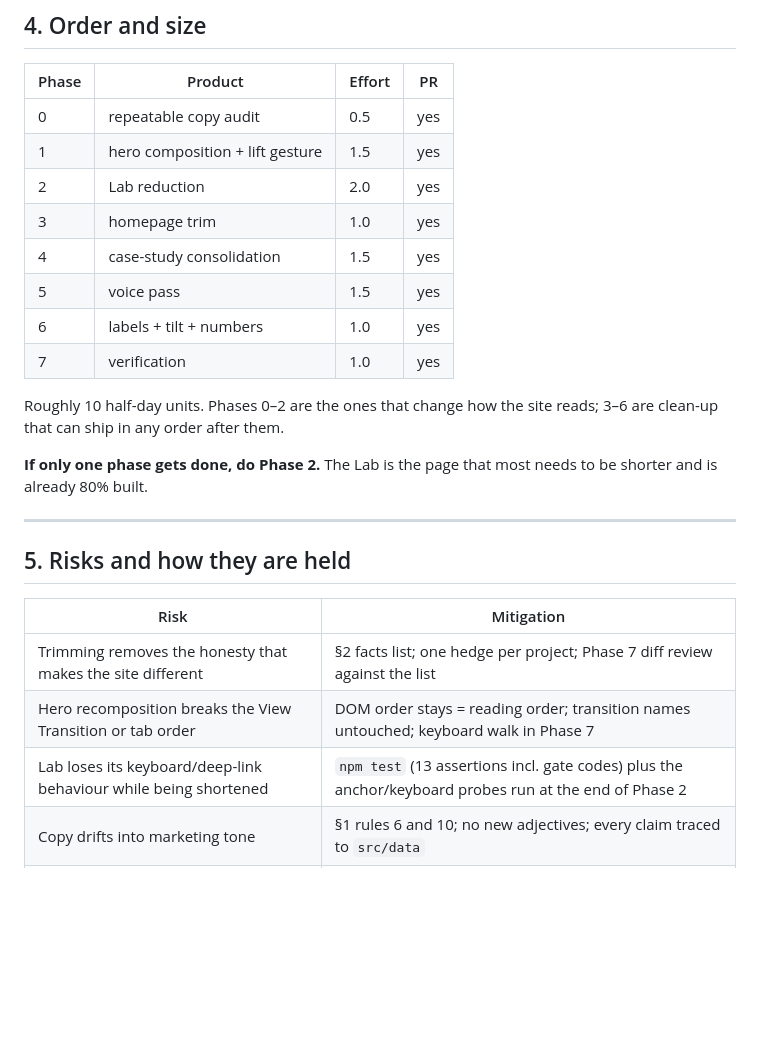
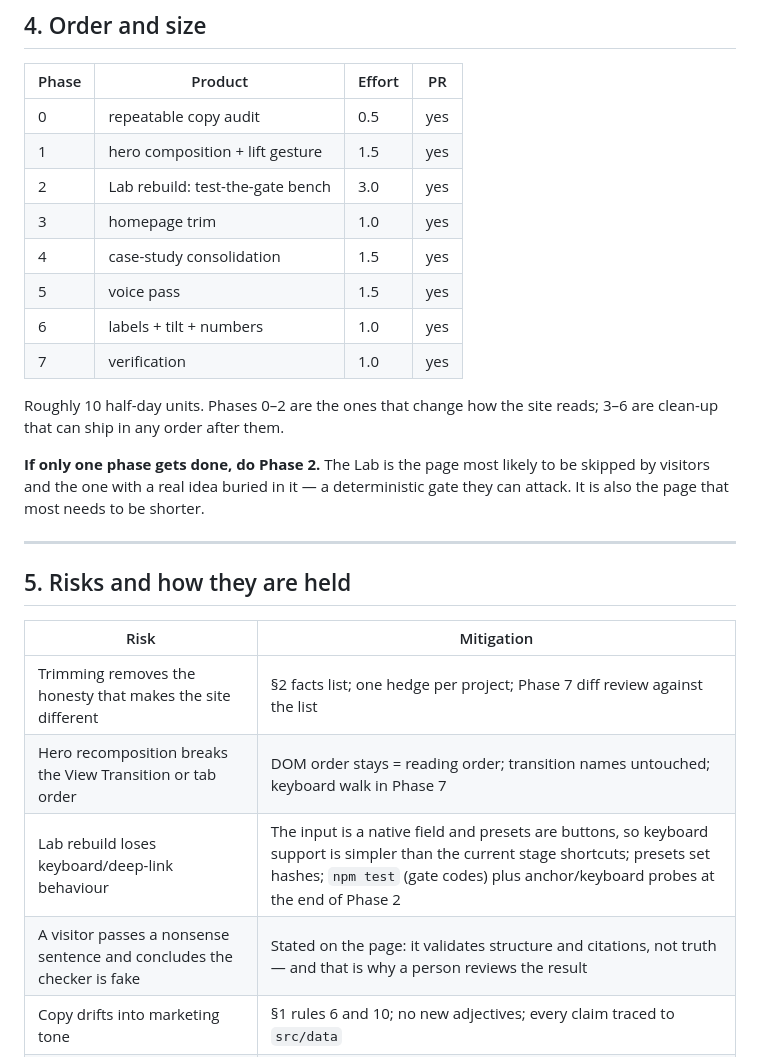
Before and after one commit to stevemensah333-rgb/my-portfolio, a Markdown page: WORKPLAN.md, the part around one of its changes. Drawn GitHub-style; blank space fills up the shorter version.

```diff
--- a/WORKPLAN.md
+++ b/WORKPLAN.md
@@ -188,7 +195,7 @@ Files: `src/styles/global.css`, component-local label rules, `README`-level note
 | --- | --- | --- | --- |
 | 0 | repeatable copy audit | 0.5 | yes |
 | 1 | hero composition + lift gesture | 1.5 | yes |
-| 2 | Lab reduction | 2.0 | yes |
+| 2 | Lab rebuild: test-the-gate bench | 3.0 | yes |
 | 3 | homepage trim | 1.0 | yes |
 | 4 | case-study consolidation | 1.5 | yes |
 | 5 | voice pass | 1.5 | yes |
@@ -197,7 +204,7 @@ Files: `src/styles/global.css`, component-local label rules, `README`-level note
 
 Roughly 10 half-day units. Phases 0–2 are the ones that change how the site reads; 3–6 are clean-up that can ship in any order after them.
 
-**If only one phase gets done, do Phase 2.** The Lab is the page that most needs to be shorter and is already 80% built.
+**If only one phase gets done, do Phase 2.** The Lab is the page most likely to be skipped by visitors and the one with a real idea buried in it — a deterministic gate they can attack. It is also the page that most needs to be shorter.
 
 ---
 
@@ -207,7 +214,8 @@ Roughly 10 half-day units. Phases 0–2 are the ones that change how the site re
 | --- | --- |
 | Trimming removes the honesty that makes the site different | §2 facts list; one hedge per project; Phase 7 diff review against the list |
 | Hero recomposition breaks the View Transition or tab order | DOM order stays = reading order; transition names untouched; keyboard walk in Phase 7 |
-| Lab loses its keyboard/deep-link behaviour while being shortened | `npm test` (13 assertions incl. gate codes) plus the anchor/keyboard probes run at the end of Phase 2 |
+| Lab rebuild loses keyboard/deep-link behaviour | The input is a native field and presets are buttons, so keyboard support is simpler than the current stage shortcuts; presets set hashes; `npm test` (gate codes) plus anchor/keyboard probes at the end of Phase 2 |
+| A visitor passes a nonsense sentence and concludes the checker is fake | Stated on the page: it validates structure and citations, not truth — and that is why a person reviews the result |
 | Copy drifts into marketing tone | §1 rules 6 and 10; no new adjectives; every claim traced to `src/data` |
 | Scope creep into a fifth redesign | The conceit work is Phase 1 only. Phases 3–6 touch copy and tokens, not structure. |
 
```
Also changed, not shown: other parts of WORKPLAN.md (+17 -10 lines).
